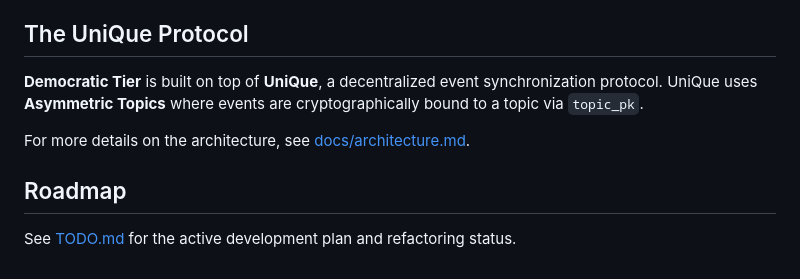
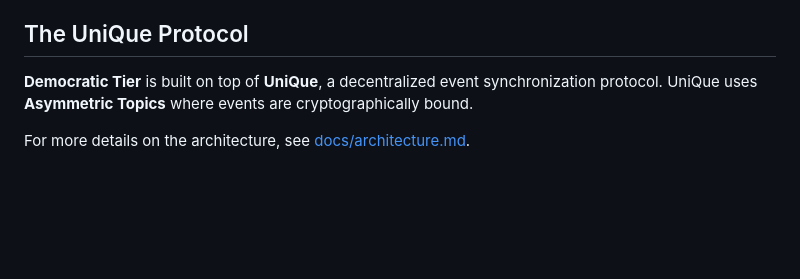
Before and after one commit to krinistof/dt, a Markdown page: README.md, the part around the change. Rendered like a GitHub page; blank space fills up the shorter version.

Commit message:
docs: reword, cleanup

```diff
--- a/README.md
+++ b/README.md
@@ -44,10 +44,6 @@ This repository is being refactored into a **Monorepo** hosting both the core pr
 ## The UniQue Protocol
 
 **Democratic Tier** is built on top of **UniQue**, a decentralized event synchronization protocol.
-UniQue uses **Asymmetric Topics** where events are cryptographically bound to a topic via `topic_pk`.
+UniQue uses **Asymmetric Topics** where events are cryptographically bound.
 
 For more details on the architecture, see [docs/architecture.md](docs/architecture.md).
-
-## Roadmap
-
-See [TODO.md](TODO.md) for the active development plan and refactoring status.
```
